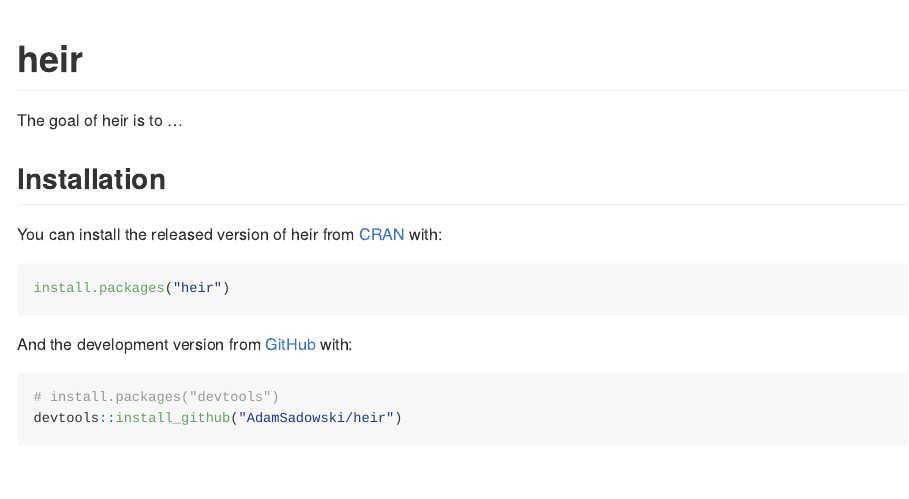
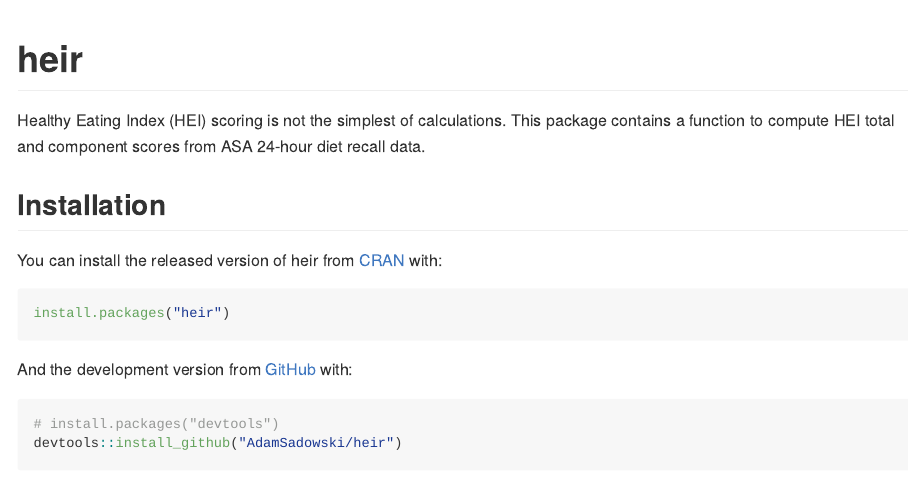
Before and after one commit to AdamSadowski/heir, an R Markdown document (README.Rmd): the page in a window 1100 px wide, from its top. The pictures show the output file README.md that the author committed with the source, drawn offline in the style of GitHub; badge pictures from the web are left out.

Commit message:
Adjusted README

```diff
--- a/README.Rmd
+++ b/README.Rmd
@@ -19,7 +19,7 @@ knitr::opts_chunk$set(
 [![Travis build status](https://travis-ci.com/AdamSadowski/heir.svg?branch=master)](https://travis-ci.com/AdamSadowski/heir)
 <!-- badges: end -->
 
-The goal of heir is to ...
+Healthy Eating Index (HEI) scoring is not the simplest of calculations. This package contains a function to compute HEI total and component scores from ASA 24-hour diet recall data.
 
 ## Installation
 
```
Also changed, not shown: README.md.
